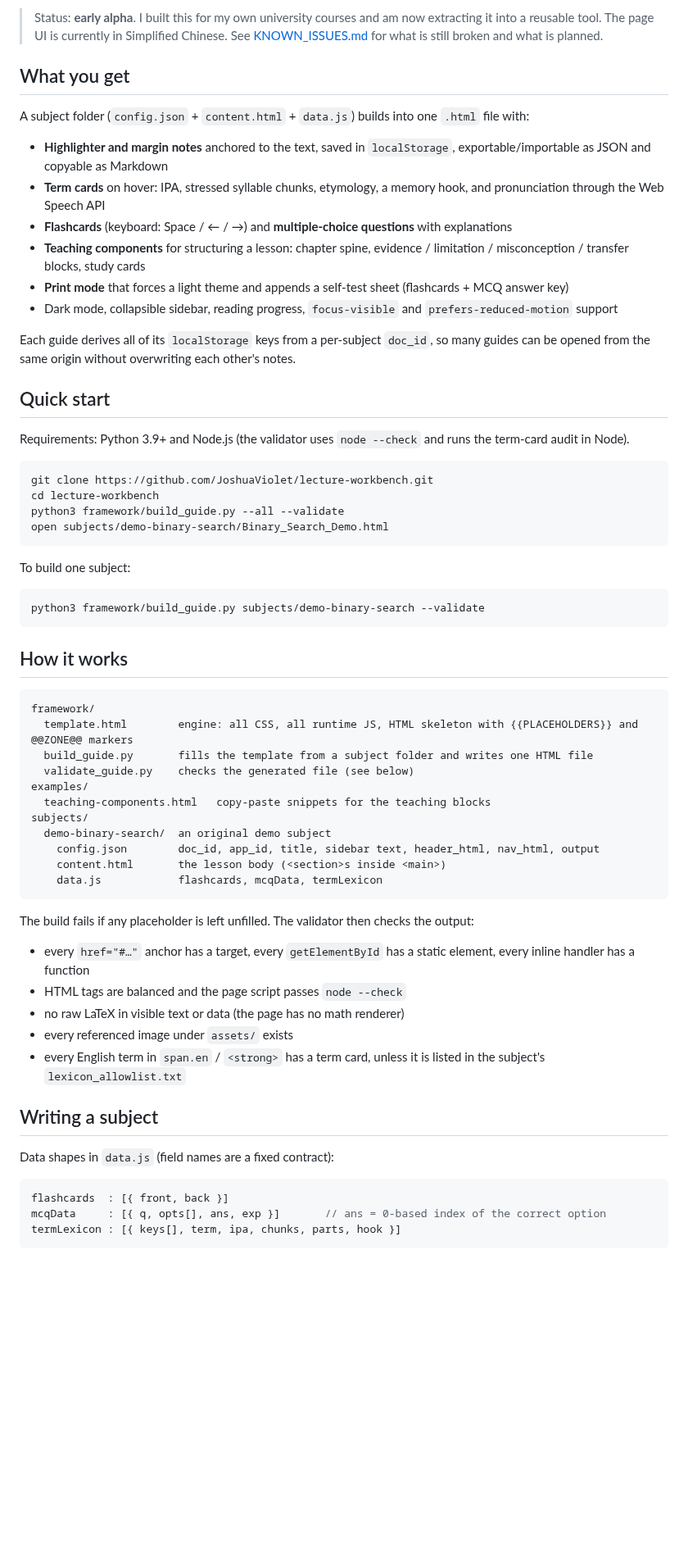
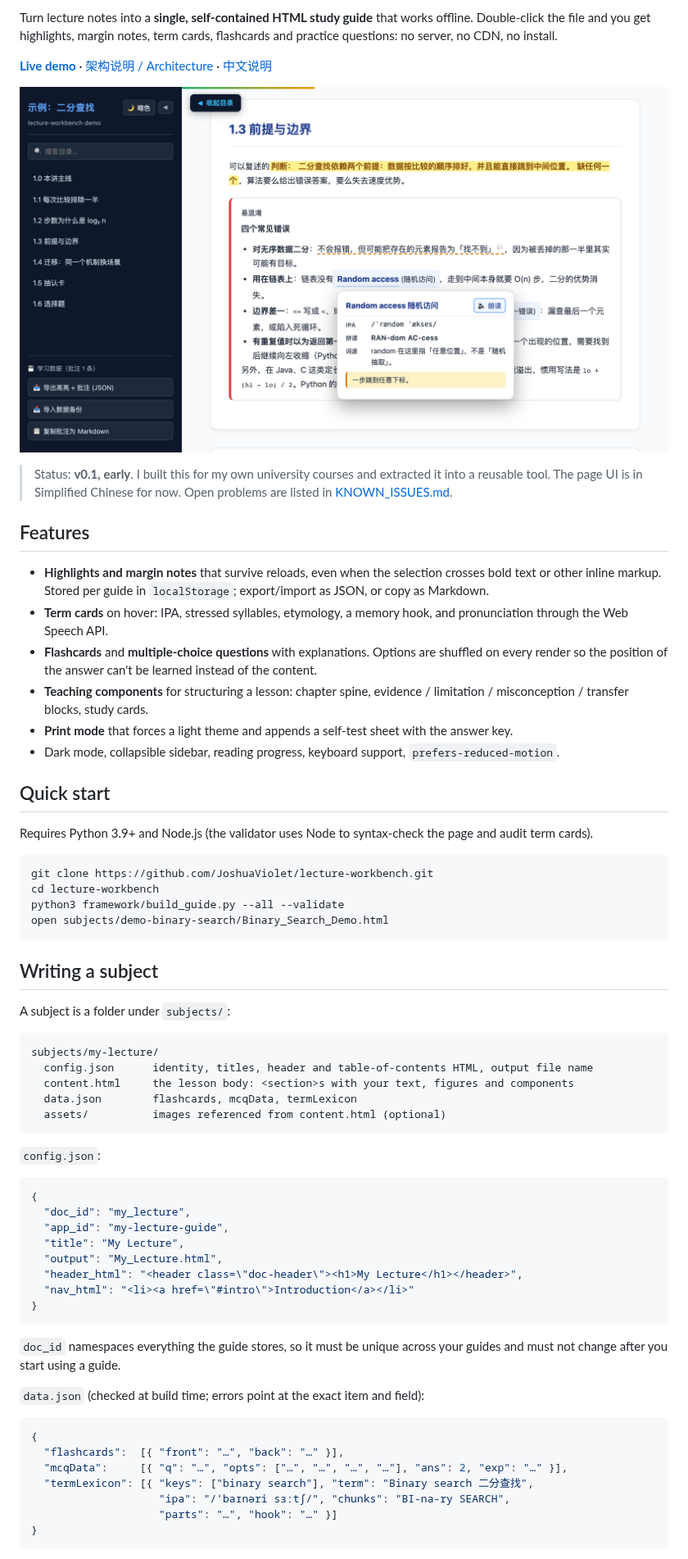
Before and after one commit to JoshuaViolet/lecture-workbench, a Markdown page: README.md, the part around one of its changes. Shown at 82% size. Rendered like a GitHub page; pictures changed too: docs/screenshot.png (added); blank space fills up the shorter version.

````diff
--- a/README.md
+++ b/README.md
@@ -4,22 +5,24 @@ Turn lecture notes into a **single, self-contained HTML study guide** that works
 
-> Status: **early alpha**. I built this for my own university courses and am now extracting it into a reusable tool. The page UI is currently in Simplified Chinese. See [KNOWN_ISSUES.md](KNOWN_ISSUES.md) for what is still broken and what is planned.
+Turn lecture notes into a **single, self-contained HTML study guide** that works offline. Double-click the file and you get highlights, margin notes, term cards, flashcards and practice questions: no server, no CDN, no install.
 
-## What you get
+**[Live demo](https://joshuaviolet.github.io/lecture-workbench/)** · [架构说明 / Architecture](docs/architecture.md) · [中文说明](README.zh-CN.md)
 
-A subject folder (`config.json` + `content.html` + `data.js`) builds into one `.html` file with:
+![A demo guide with a highlight across bold text, a margin note and a term card](docs/screenshot.png)
 
-- **Highlighter and margin notes** anchored to the text, saved in `localStorage`, exportable/importable as JSON and copyable as Markdown
-- **Term cards** on hover: IPA, stressed syllable chunks, etymology, a memory hook, and pronunciation through the Web Speech API
-- **Flashcards** (keyboard: Space / ← / →) and **multiple-choice questions** with explanations
-- **Teaching components** for structuring a lesson: chapter spine, evidence / limitation / misconception / transfer blocks, study cards
-- **Print mode** that forces a light theme and appends a self-test sheet (flashcards + MCQ answer key)
-- Dark mode, collapsible sidebar, reading progress, `focus-visible` and `prefers-reduced-motion` support
+> Status: **v0.1, early**. I built this for my own university courses and extracted it into a reusable tool. The page UI is in Simplified Chinese for now. Open problems are listed in [KNOWN_ISSUES.md](KNOWN_ISSUES.md).
 
-Each guide derives all of its `localStorage` keys from a per-subject `doc_id`, so many guides can be opened from the same origin without overwriting each other's notes.
+## Features
+
+- **Highlights and margin notes** that survive reloads, even when the selection crosses bold text or other inline markup. Stored per guide in `localStorage`; export/import as JSON, or copy as Markdown.
+- **Term cards** on hover: IPA, stressed syllables, etymology, a memory hook, and pronunciation through the Web Speech API.
+- **Flashcards** and **multiple-choice questions** with explanations. Options are shuffled on every render so the position of the answer can't be learned instead of the content.
+- **Teaching components** for structuring a lesson: chapter spine, evidence / limitation / misconception / transfer blocks, study cards.
+- **Print mode** that forces a light theme and appends a self-test sheet with the answer key.
+- Dark mode, collapsible sidebar, reading progress, keyboard support, `prefers-reduced-motion`.
 
 ## Quick start
 
-Requirements: Python 3.9+ and Node.js (the validator uses `node --check` and runs the term-card audit in Node).
+Requires Python 3.9+ and Node.js (the validator uses Node to syntax-check the page and audit term cards).
 
 ```bash
 git clone https://github.com/JoshuaViolet/lecture-workbench.git
@@ -28,43 +31,42 @@ python3 framework/build_guide.py --all --validate
 open subjects/demo-binary-search/Binary_Search_Demo.html
 ```
 
-To build one subject:
+## Writing a subject
 
-```bash
-python3 framework/build_guide.py subjects/demo-binary-search --validate
+A subject is a folder under `subjects/`:
+
+```
+subjects/my-lecture/
+  config.json      identity, titles, header and table-of-contents HTML, output file name
+  content.html     the lesson body: <section>s with your text, figures and components
+  data.json        flashcards, mcqData, termLexicon
+  assets/          images referenced from content.html (optional)
 ```
 
-## How it works
+`config.json`:
 
-```
-framework/
-  template.html        engine: all CSS, all runtime JS, HTML skeleton with {{PLACEHOLDERS}} and @@ZONE@@ markers
-  build_guide.py       fills the template from a subject folder and writes one HTML file
-  validate_guide.py    checks the generated file (see below)
-examples/
-  teaching-components.html   copy-paste snippets for the teaching blocks
-subjects/
-  demo-binary-search/  an original demo subject
-    config.json        doc_id, app_id, title, sidebar text, header_html, nav_html, output
-    content.html       the lesson body (<section>s inside <main>)
-    data.js            flashcards, mcqData, termLexicon
+```json
+{
+  "doc_id": "my_lecture",
+  "app_id": "my-lecture-guide",
+  "title": "My Lecture",
+  "output": "My_Lecture.html",
+  "header_html": "<header class=\"doc-header\"><h1>My Lecture</h1></header>",
+  "nav_html": "<li><a href=\"#intro\">Introduction</a></li>"
+}
 ```
 
-The build fails if any placeholder is left unfilled. The validator then checks the output:
+`doc_id` namespaces everything the guide stores, so it must be unique across your guides and must not change after you start using a guide.
 
-- every `href="#…"` anchor has a target, every `getElementById` has a static element, every inline handler has a function
-- HTML tags are balanced and the page script passes `node --check`
-- no raw LaTeX in visible text or data (the page has no math renderer)
-- every referenced image under `assets/` exists
-- every English term in `span.en` / `<strong>` has a term card, unless it is listed in the subject's `lexicon_allowlist.txt`
+`data.json` (checked at build time; errors point at the exact item and field):
 
-## Writing a subject
-
-Data shapes in `data.js` (field names are a fixed contract):
-
-```js
-flashcards  : [{ front, back }]
-mcqData     : [{ q, opts[], ans, exp }]       // ans = 0-based index of the correct option
-termLexicon : [{ keys[], term, ipa, chunks, parts, hook }]
+```json
+{
+  "flashcards":  [{ "front": "…", "back": "…" }],
+  "mcqData":     [{ "q": "…", "opts": ["…", "…", "…", "…"], "ans": 2, "exp": "…" }],
+  "termLexicon": [{ "keys": ["binary search"], "term": "Binary search 二分查找",
+                    "ipa": "/ˈbaɪnəri sɜːtʃ/", "chunks": "BI-na-ry SEARCH",
+                    "parts": "…", "hook": "…" }]
+}
 ```
 
````
Also changed, not shown: other parts of README.md (+28 -7 lines), CHANGELOG.md (added, +23 -0 lines), KNOWN_ISSUES.md (+12 -36 lines), README.zh-CN.md (added, +54 -0 lines), docs/architecture.md (added, +84 -0 lines), examples/README.md (+1 -1 lines).
